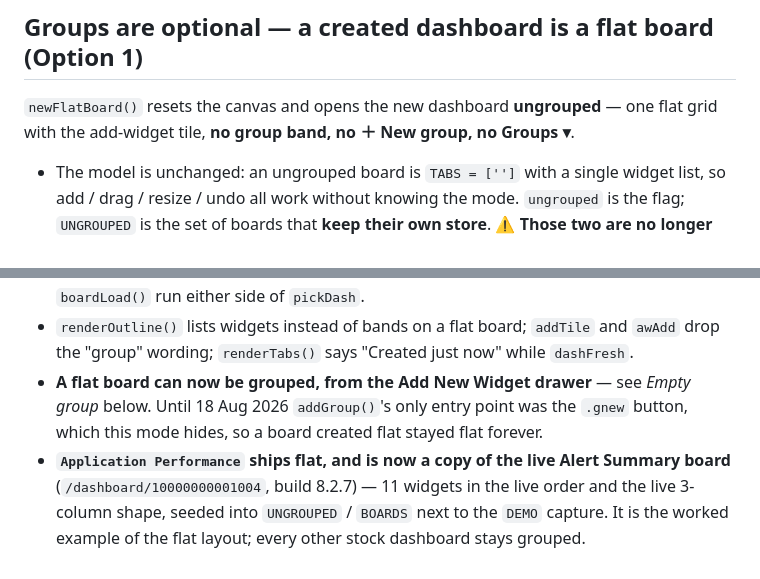
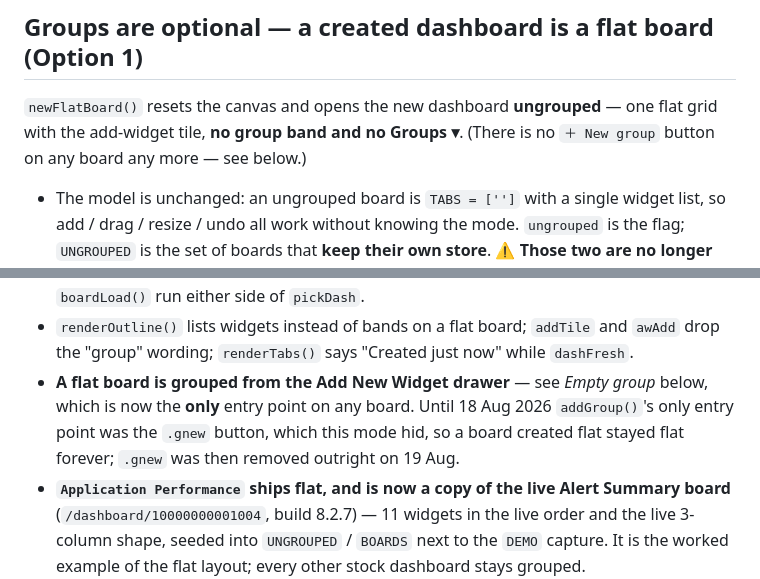
Before and after one commit to kisu1311/dashboard-enhancement-ai-chat, a Markdown page: CLAUDE.md, 2 parts joined by grey strips. Drawn GitHub-style.

```diff
--- a/CLAUDE.md
+++ b/CLAUDE.md
@@ -1761,7 +1761,8 @@ neither ported:
 ## Groups are optional — a created dashboard is a flat board (Option 1)
 
 `newFlatBoard()` resets the canvas and opens the new dashboard **ungrouped** — one flat grid
-with the add-widget tile, **no group band, no ＋ New group, no Groups ▾**.
+with the add-widget tile, **no group band and no Groups ▾**. (There is no `＋ New group`
+button on any board any more — see below.)
 
 - The model is unchanged: an ungrouped board is `TABS = ['']` with a single widget list, so
   add / drag / resize / undo all work without knowing the mode. `ungrouped` is the flag;
@@ -1779,9 +1780,10 @@ with the add-widget tile, **no group band, no ＋ New group, no Groups ▾**.
   run either side of `pickDash`.
 - `renderOutline()` lists widgets instead of bands on a flat board; `addTile` and `awAdd`
   drop the "group" wording; `renderTabs()` says "Created just now" while `dashFresh`.
-- **A flat board can now be grouped, from the Add New Widget drawer** — see *Empty group*
-  below. Until 18 Aug 2026 `addGroup()`'s only entry point was the `.gnew` button, which
-  this mode hides, so a board created flat stayed flat forever.
+- **A flat board is grouped from the Add New Widget drawer** — see *Empty group* below,
+  which is now the **only** entry point on any board. Until 18 Aug 2026 `addGroup()`'s only
+  entry point was the `.gnew` button, which this mode hid, so a board created flat stayed
+  flat forever; `.gnew` was then removed outright on 19 Aug.
 - **`Application Performance` ships flat, and is now a copy of the live Alert Summary
   board** (`/dashboard/10000000001004`, build 8.2.7) — 11 widgets in the live order and the
   live 3-column shape, seeded into `UNGROUPED` / `BOARDS` next to the `DEMO` capture. It is
```
Also changed, not shown: HANDOFF.md (+117 -106 lines).
